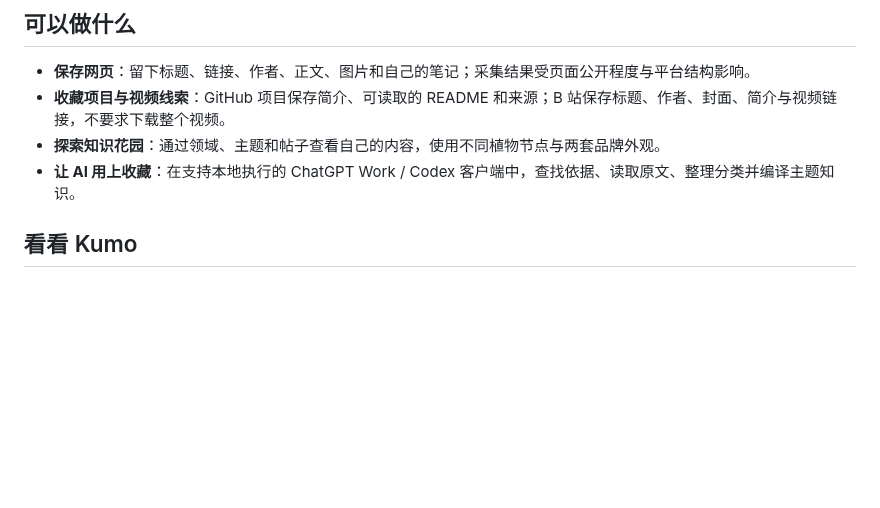
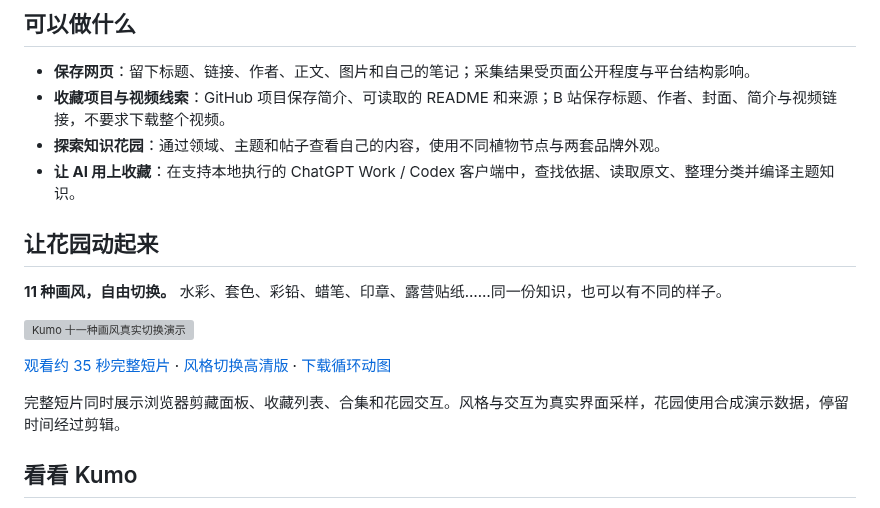
Before and after one commit to Megumin61/Kumo, a Markdown page: README.md, the part around one of its changes. GitHub-like rendering; blank space fills up the shorter version; grey boxes are pictures that could not be loaded.

Commit message:
Add animated style tours and Kumo product demo

```diff
--- a/README.md
+++ b/README.md
@@ -11,6 +11,16 @@ Kumo 是一款以本地文件夹为资料库的网页剪藏工具。浏览器负
 - **收藏项目与视频线索**：GitHub 项目保存简介、可读取的 README 和来源；B 站保存标题、作者、封面、简介与视频链接，不要求下载整个视频。
 - **探索知识花园**：通过领域、主题和帖子查看自己的内容，使用不同植物节点与两套品牌外观。
 - **让 AI 用上收藏**：在支持本地执行的 ChatGPT Work / Codex 客户端中，查找依据、读取原文、整理分类并编译主题知识。
+
+## 让花园动起来
+
+**11 种画风，自由切换。** 水彩、套色、彩铅、蜡笔、印章、露营贴纸……同一份知识，也可以有不同的样子。
+
+![Kumo 十一种画风真实切换演示](docs/media/kumo-style-switching.gif)
+
+[观看约 35 秒完整短片](docs/media/kumo-product-demo.mp4) · [风格切换高清版](docs/media/kumo-style-switching.mp4) · [下载循环动图](docs/media/kumo-style-switching.gif)
+
+完整短片同时展示浏览器剪藏面板、收藏列表、合集和花园交互。风格与交互为真实界面采样，花园使用合成演示数据，停留时间经过剪辑。
 
 ## 看看 Kumo
 
```
Also changed, not shown: other parts of README.md (+3 -1 lines), docs/FEATURES.md (+7 -0 lines), docs/media/README.md (added, +21 -0 lines), docs/media/kumo-motion-poster.jpg (added), 6 other files.
